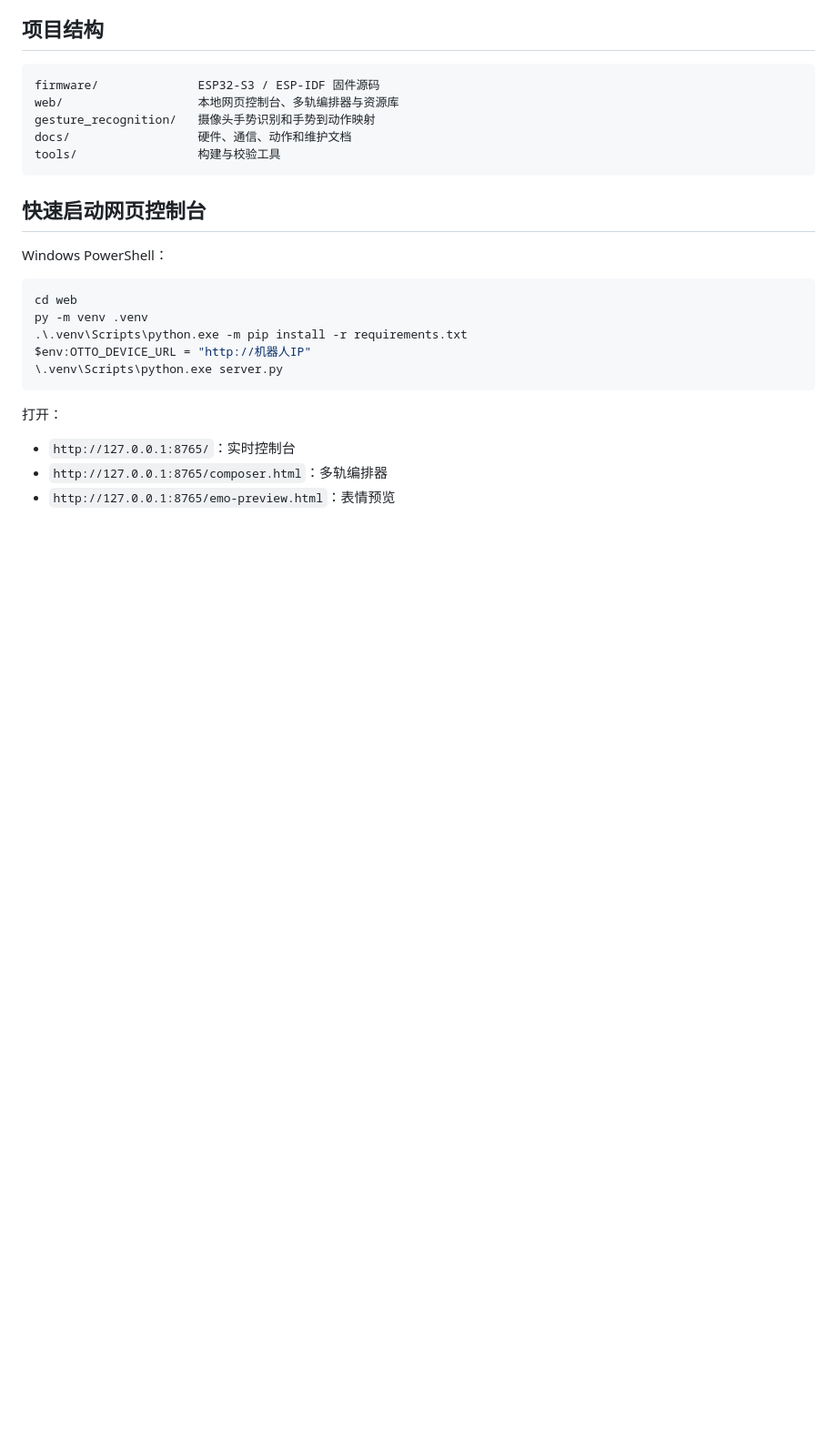
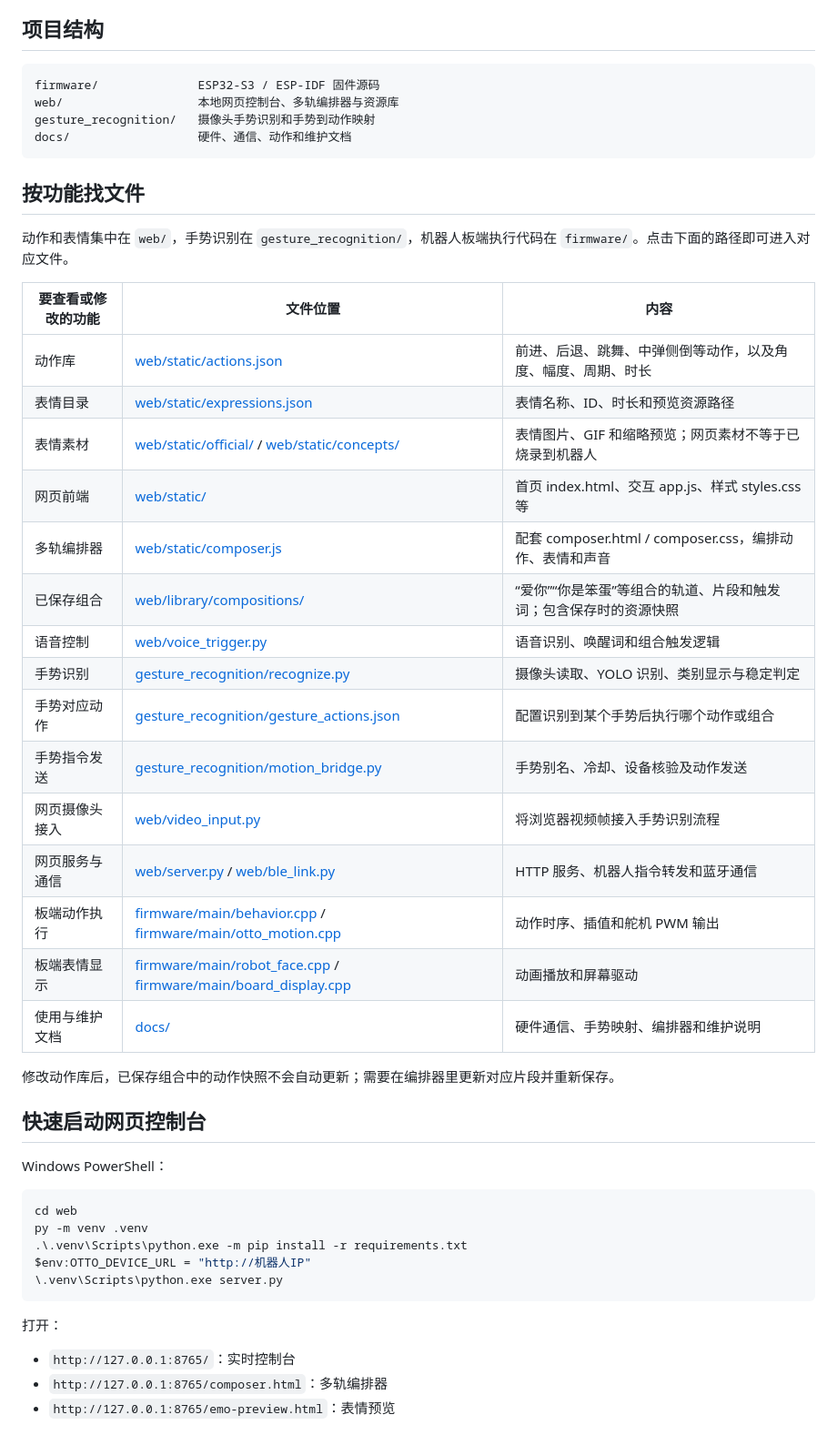
Before and after one commit to Koko08071/AI_otto_Robot, a Markdown page: README.md, the part around the change. Shown at 91% size. Rendered like a GitHub page; blank space fills up the shorter version.

Commit message:
首页：新增按功能查找文件的中文导航

````diff
--- a/README.md
+++ b/README.md
@@ -17,8 +17,31 @@ firmware/              ESP32-S3 / ESP-IDF 固件源码
 web/                   本地网页控制台、多轨编排器与资源库
 gesture_recognition/   摄像头手势识别和手势到动作映射
 docs/                  硬件、通信、动作和维护文档
-tools/                 构建与校验工具
 ```
+
+## 按功能找文件
+
+动作和表情集中在 `web/`，手势识别在 `gesture_recognition/`，机器人板端执行代码在 `firmware/`。点击下面的路径即可进入对应文件。
+
+| 要查看或修改的功能 | 文件位置 | 内容 |
+|---|---|---|
+| 动作库 | [web/static/actions.json](web/static/actions.json) | 前进、后退、跳舞、中弹侧倒等动作，以及角度、幅度、周期、时长 |
+| 表情目录 | [web/static/expressions.json](web/static/expressions.json) | 表情名称、ID、时长和预览资源路径 |
+| 表情素材 | [web/static/official/](web/static/official/) / [web/static/concepts/](web/static/concepts/) | 表情图片、GIF 和缩略预览；网页素材不等于已烧录到机器人 |
+| 网页前端 | [web/static/](web/static/) | 首页 index.html、交互 app.js、样式 styles.css 等 |
+| 多轨编排器 | [web/static/composer.js](web/static/composer.js) | 配套 composer.html / composer.css，编排动作、表情和声音 |
+| 已保存组合 | [web/library/compositions/](web/library/compositions/) | “爱你”“你是笨蛋”等组合的轨道、片段和触发词；包含保存时的资源快照 |
+| 语音控制 | [web/voice_trigger.py](web/voice_trigger.py) | 语音识别、唤醒词和组合触发逻辑 |
+| 手势识别 | [gesture_recognition/recognize.py](gesture_recognition/recognize.py) | 摄像头读取、YOLO 识别、类别显示与稳定判定 |
+| 手势对应动作 | [gesture_recognition/gesture_actions.json](gesture_recognition/gesture_actions.json) | 配置识别到某个手势后执行哪个动作或组合 |
+| 手势指令发送 | [gesture_recognition/motion_bridge.py](gesture_recognition/motion_bridge.py) | 手势别名、冷却、设备核验及动作发送 |
+| 网页摄像头接入 | [web/video_input.py](web/video_input.py) | 将浏览器视频帧接入手势识别流程 |
+| 网页服务与通信 | [web/server.py](web/server.py) / [web/ble_link.py](web/ble_link.py) | HTTP 服务、机器人指令转发和蓝牙通信 |
+| 板端动作执行 | [firmware/main/behavior.cpp](firmware/main/behavior.cpp) / [firmware/main/otto_motion.cpp](firmware/main/otto_motion.cpp) | 动作时序、插值和舵机 PWM 输出 |
+| 板端表情显示 | [firmware/main/robot_face.cpp](firmware/main/robot_face.cpp) / [firmware/main/board_display.cpp](firmware/main/board_display.cpp) | 动画播放和屏幕驱动 |
+| 使用与维护文档 | [docs/](docs/) | 硬件通信、手势映射、编排器和维护说明 |
+
+修改动作库后，已保存组合中的动作快照不会自动更新；需要在编排器里更新对应片段并重新保存。
 
 ## 快速启动网页控制台
 
````
